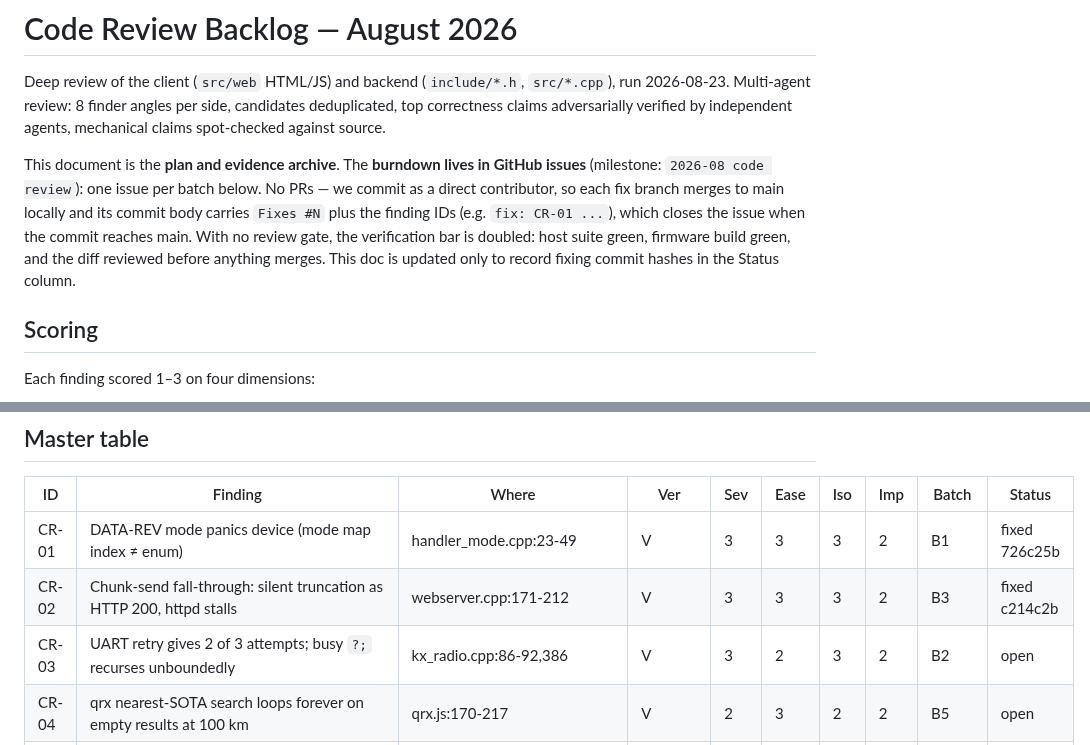
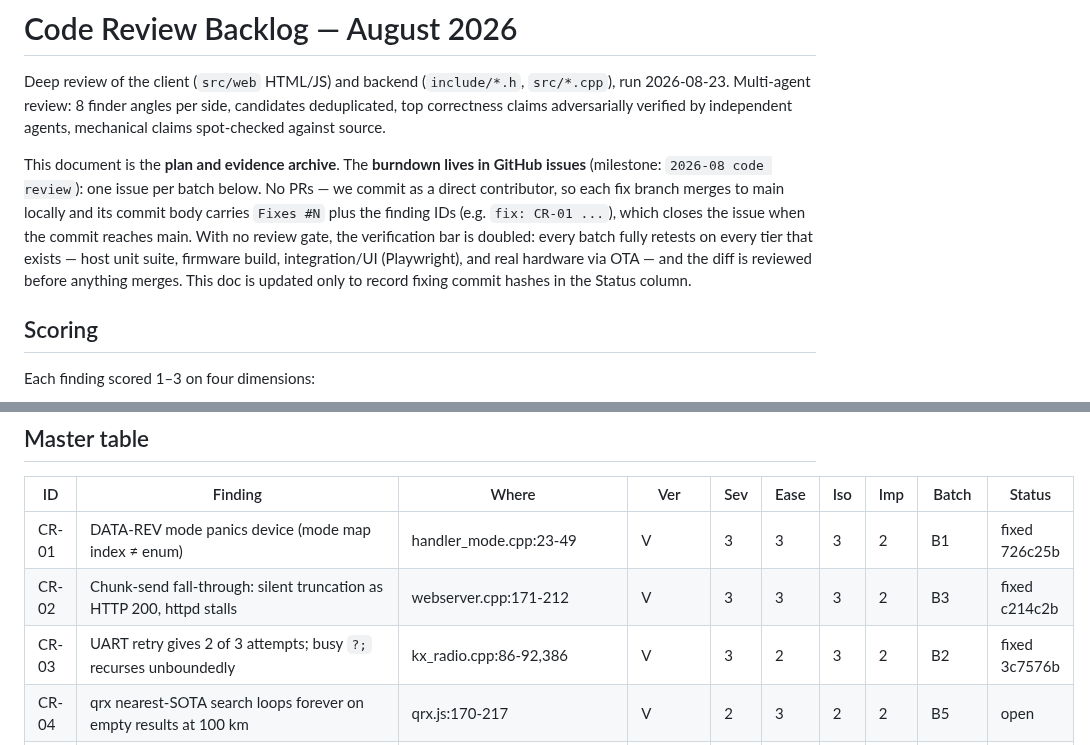
Before and after one commit to SOTAmat/SOTAcat, a Markdown page: docs/dev/code-review-2026-08.md, 2 parts joined by grey strips. GitHub-like rendering.

Commit message:
docs: CR-03 fixed; full-retest gate recorded

```diff
--- a/docs/dev/code-review-2026-08.md
+++ b/docs/dev/code-review-2026-08.md
@@ -10,8 +10,9 @@ issues** (milestone: `2026-08 code review`): one issue per batch below. No PRs
 we commit as a direct contributor, so each fix branch merges to main locally and
 its commit body carries `Fixes #N` plus the finding IDs (e.g. `fix: CR-01 ...`),
 which closes the issue when the commit reaches main. With no review gate, the
-verification bar is doubled: host suite green, firmware build green, and the diff
-reviewed before anything merges. This doc is updated only to record fixing commit
+verification bar is doubled: every batch fully retests on every tier that exists —
+host unit suite, firmware build, integration/UI (Playwright), and real hardware via
+OTA — and the diff is reviewed before anything merges. This doc is updated only to record fixing commit
 hashes in the Status column.
 
 ## Scoring
@@ -35,7 +36,7 @@ Verification status: **V** = adversarially verified, **S** = spot-checked code f
 |-------|------------------------------------------------------------------------------------------------|------------------------------------------------|-----------|-----|------|-----|-----|-----------|--------|
 | CR-01 | DATA-REV mode panics device (mode map index ≠ enum)                                            | handler_mode.cpp:23-49                         | V         | 3   | 3    | 3   | 2   | B1        | fixed 726c25b |
 | CR-02 | Chunk-send fall-through: silent truncation as HTTP 200, httpd stalls                           | webserver.cpp:171-212                          | V         | 3   | 3    | 3   | 2   | B3        | fixed c214c2b |
-| CR-03 | UART retry gives 2 of 3 attempts; busy `?;` recurses unboundedly                               | kx_radio.cpp:86-92,386                         | V         | 3   | 2    | 3   | 2   | B2        | open   |
+| CR-03 | UART retry gives 2 of 3 attempts; busy `?;` recurses unboundedly                               | kx_radio.cpp:86-92,386                         | V         | 3   | 2    | 3   | 2   | B2        | fixed 3c7576b |
 | CR-04 | qrx nearest-SOTA search loops forever on empty results at 100 km                               | qrx.js:170-217                                 | V         | 2   | 3    | 2   | 2   | B5        | open   |
 | CR-05 | FCC table grants N/T DATA on 80/40/15 CW-only segments                                         | bandprivileges.js:59,74,96                     | V         | 2   | 1    | 3   | 2   | B6 (#107) | open   |
 | CR-06 | 60 m channel 5403.5–5406.5 outside BAND_PLAN 5.3–5.4                                           | main.js:398, bandprivileges.js:70              | V         | 2   | 2    | 3   | 1   | B6 (#107) | open   |
```
